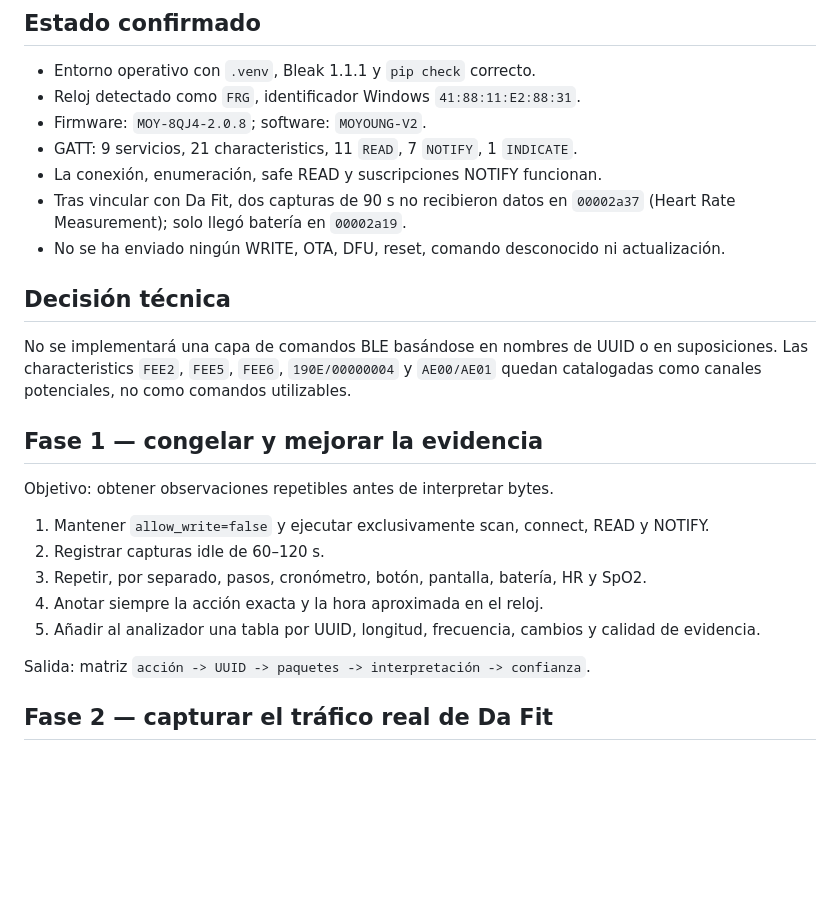
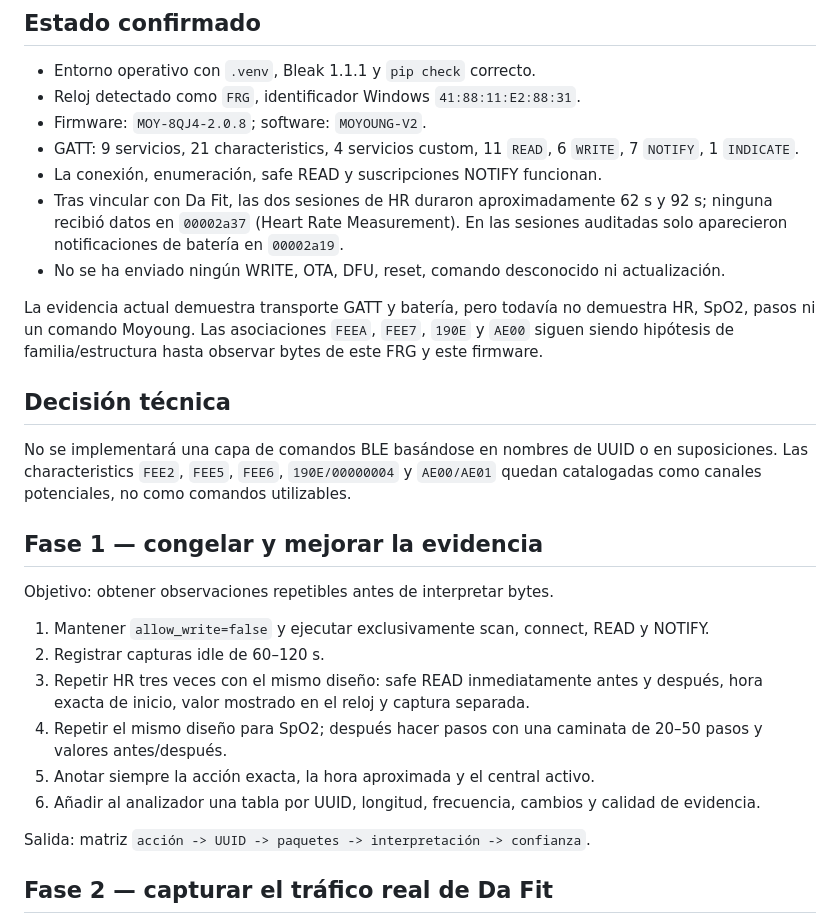
Before and after one commit to UrielMaximiliano/reloj-OS, a Markdown page: docs/plan-next-phase.md, the part around one of its changes. Drawn GitHub-style; blank space fills up the shorter version.

```diff
--- a/docs/plan-next-phase.md
+++ b/docs/plan-next-phase.md
@@ -5,10 +5,15 @@
 - Entorno operativo con `.venv`, Bleak 1.1.1 y `pip check` correcto.
 - Reloj detectado como `FRG`, identificador Windows `41:88:11:E2:88:31`.
 - Firmware: `MOY-8QJ4-2.0.8`; software: `MOYOUNG-V2`.
-- GATT: 9 servicios, 21 characteristics, 11 `READ`, 7 `NOTIFY`, 1 `INDICATE`.
+- GATT: 9 servicios, 21 characteristics, 4 servicios custom, 11 `READ`, 6 `WRITE`, 7 `NOTIFY`, 1 `INDICATE`.
 - La conexión, enumeración, safe READ y suscripciones NOTIFY funcionan.
-- Tras vincular con Da Fit, dos capturas de 90 s no recibieron datos en `00002a37` (Heart Rate Measurement); solo llegó batería en `00002a19`.
+- Tras vincular con Da Fit, las dos sesiones de HR duraron aproximadamente 62 s y 92 s; ninguna recibió datos en `00002a37` (Heart Rate Measurement). En las sesiones auditadas solo aparecieron notificaciones de batería en `00002a19`.
 - No se ha enviado ningún WRITE, OTA, DFU, reset, comando desconocido ni actualización.
+
+La evidencia actual demuestra transporte GATT y batería, pero todavía no demuestra
+HR, SpO2, pasos ni un comando Moyoung. Las asociaciones `FEEA`, `FEE7`, `190E` y
+`AE00` siguen siendo hipótesis de familia/estructura hasta observar bytes de este
+FRG y este firmware.
 
 ## Decisión técnica
 
@@ -23,9 +28,12 @@ Objetivo: obtener observaciones repetibles antes de interpretar bytes.
 
 1. Mantener `allow_write=false` y ejecutar exclusivamente scan, connect, READ y NOTIFY.
 2. Registrar capturas idle de 60–120 s.
-3. Repetir, por separado, pasos, cronómetro, botón, pantalla, batería, HR y SpO2.
-4. Anotar siempre la acción exacta y la hora aproximada en el reloj.
-5. Añadir al analizador una tabla por UUID, longitud, frecuencia, cambios y calidad de evidencia.
+3. Repetir HR tres veces con el mismo diseño: safe READ inmediatamente antes y
+   después, hora exacta de inicio, valor mostrado en el reloj y captura separada.
+4. Repetir el mismo diseño para SpO2; después hacer pasos con una caminata de
+   20–50 pasos y valores antes/después.
+5. Anotar siempre la acción exacta, la hora aproximada y el central activo.
+6. Añadir al analizador una tabla por UUID, longitud, frecuencia, cambios y calidad de evidencia.
 
 Salida: matriz `acción -> UUID -> paquetes -> interpretación -> confianza`.
 
```
Also changed, not shown: other parts of docs/plan-next-phase.md (+43 -7 lines).
